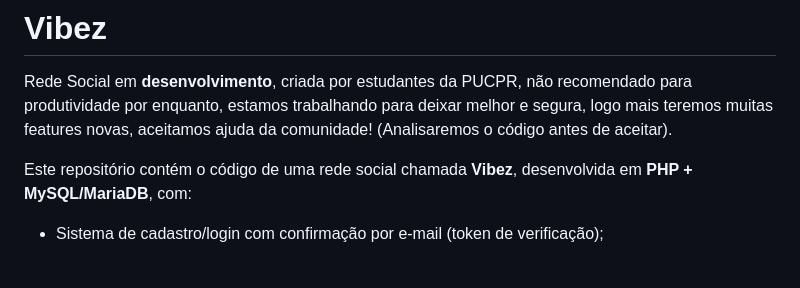
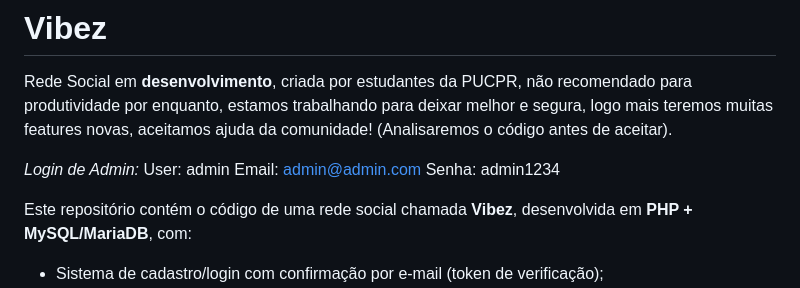
Before and after one commit to maidenzinho/Vibez, a Markdown page: README.md, the part around the change. GitHub-like rendering; blank space fills up the shorter version.

```diff
--- a/README.md
+++ b/README.md
@@ -1,5 +1,10 @@
 # Vibez
  Rede Social em **desenvolvimento**, criada por estudantes da PUCPR, não recomendado para produtividade por enquanto, estamos trabalhando para deixar melhor e segura, logo mais teremos muitas features novas, aceitamos ajuda da comunidade! (Analisaremos o código antes de aceitar).
+
+*Login de Admin:*
+User: admin
+Email: admin@admin.com
+Senha: admin1234
 
 Este repositório contém o código de uma rede social chamada **Vibez**, desenvolvida em **PHP + MySQL/MariaDB**, com:
 
```
